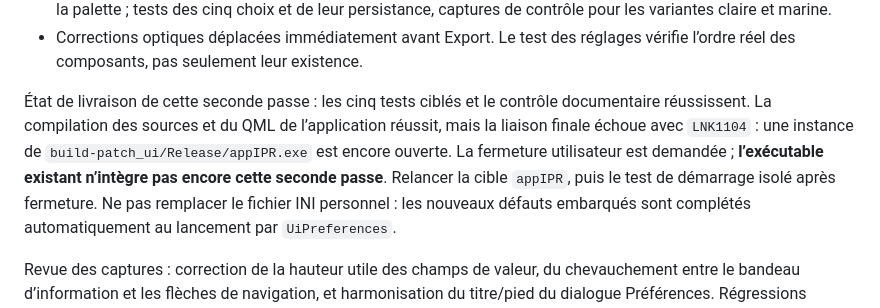
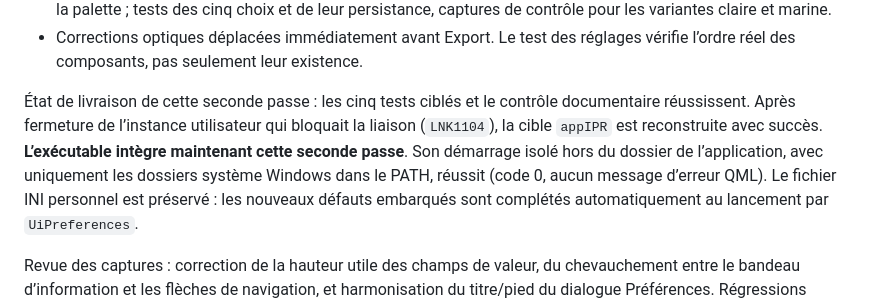
Before and after one commit to KimntexX/IPR, a Markdown page: docs/architecture/suivi-raccordements-ihm.md, the part around the change. GitHub-like rendering.

Commit message:
docs(ui): confirm rebuilt Windows application and isolated startup

```diff
--- a/docs/architecture/suivi-raccordements-ihm.md
+++ b/docs/architecture/suivi-raccordements-ihm.md
@@ -131,12 +131,12 @@ Autres ajustements de cette passe :
   réglages vérifie l’ordre réel des composants, pas seulement leur existence.
 
 État de livraison de cette seconde passe : les cinq tests ciblés et le contrôle
-documentaire réussissent. La compilation des sources et du QML de l’application
-réussit, mais la liaison finale échoue avec `LNK1104` : une instance de
-`build-patch_ui/Release/appIPR.exe` est encore ouverte. La fermeture utilisateur
-est demandée ; **l’exécutable existant n’intègre pas encore cette seconde passe**.
-Relancer la cible `appIPR`, puis le test de démarrage isolé après fermeture.
-Ne pas remplacer le fichier INI personnel : les nouveaux défauts embarqués
+documentaire réussissent. Après fermeture de l’instance utilisateur qui bloquait
+la liaison (`LNK1104`), la cible `appIPR` est reconstruite avec succès.
+**L’exécutable intègre maintenant cette seconde passe**. Son démarrage isolé
+hors du dossier de l’application, avec uniquement les dossiers système Windows
+dans le PATH, réussit (code 0, aucun message d’erreur QML).
+Le fichier INI personnel est préservé : les nouveaux défauts embarqués
 sont complétés automatiquement au lancement par `UiPreferences`.
 
 Revue des captures : correction de la hauteur utile des champs de valeur,
```
